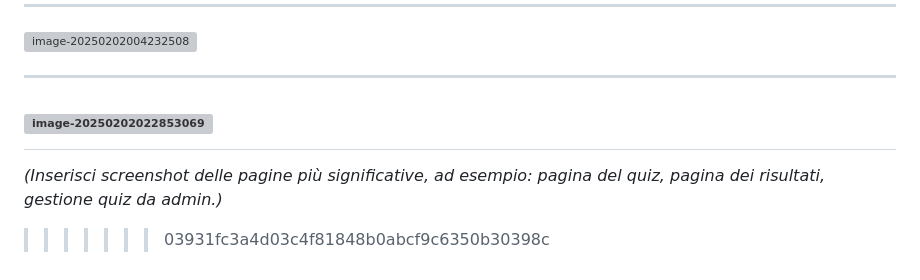
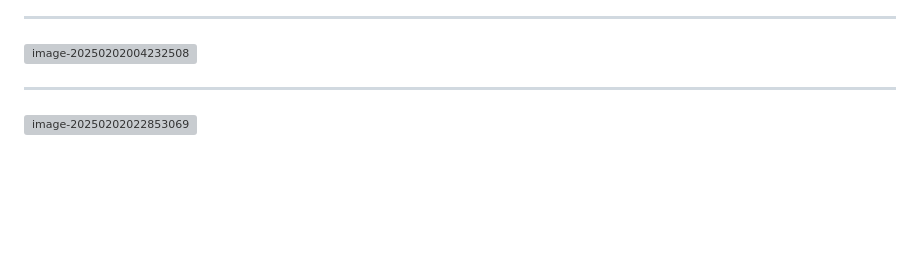
Before and after one commit to baleight/QuizLand, a Markdown page: README.md, the part around the change printed below. Rendered like a GitHub page; blank space fills up the shorter version; grey boxes are pictures that could not be loaded.

Commit message:
readm update

```diff
--- a/README.md
+++ b/README.md
@@ -137,6 +138,3 @@ Gli amministratori possono creare, modificare ed eliminare quiz e domande.
 ---
 
 ![image-20250202022853069](img\image-20250202022853069.png)
-=======
-*(Inserisci screenshot delle pagine più significative, ad esempio: pagina del quiz, pagina dei risultati, gestione quiz da admin.)*
->>>>>>> 03931fc3a4d03c4f81848b0abcf9c6350b30398c
```
Also changed, not shown: other parts of README.md (+2 -1 lines).
